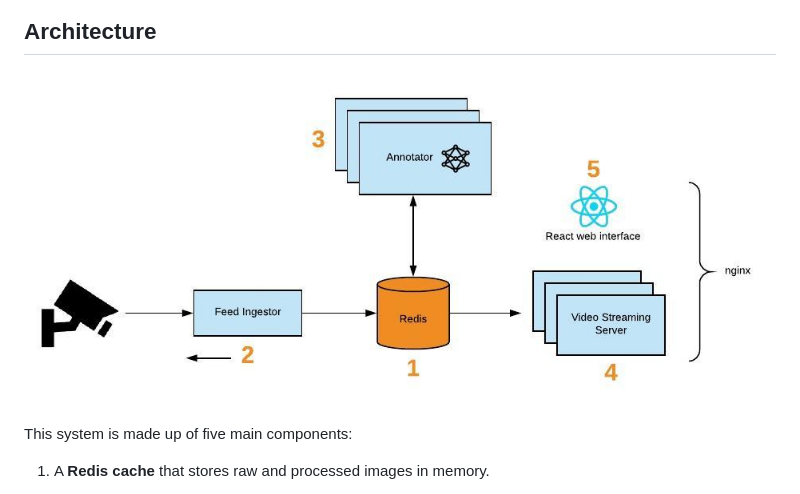
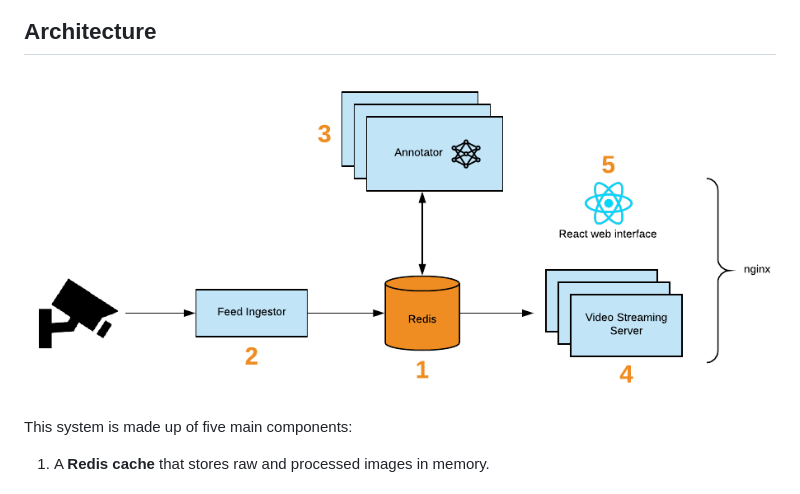
Before and after one commit to kohenchia/eye-of-gollum, a Markdown page: README.md, the part around the change. GitHub-like rendering; pictures changed too: images/arch.jpeg (deleted), images/arch.png (added).

Commit message:
Using a better image

```diff
--- a/README.md
+++ b/README.md
@@ -8,7 +8,7 @@ This repository contains a system that runs facial recognition on a video feed i
 
 ## Architecture
 
-![Architecture](/images/arch.jpeg)
+![Architecture](/images/arch.png)
 
 This system is made up of five main components:
 
```
